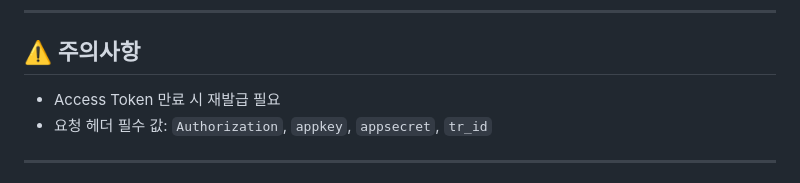
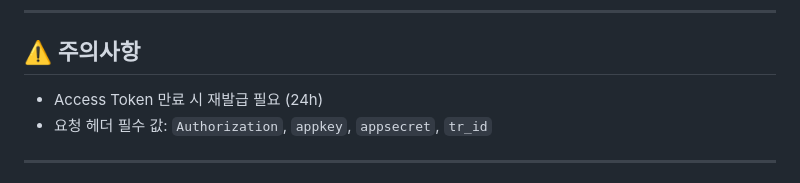
Before and after one commit to ackdongClub97/StockTradeService, a Markdown page: README.md, the part around one of its changes. Rendered like a GitHub page.

```diff
--- a/README.md
+++ b/README.md
@@ -106,7 +125,7 @@ hantu-openapi:
 ---
 
 ## ⚠️ 주의사항
-- Access Token 만료 시 재발급 필요
+- Access Token 만료 시 재발급 필요 (24h)
 - 요청 헤더 필수 값: `Authorization`, `appkey`, `appsecret`, `tr_id`
 
 ---
```
Also changed, not shown: other parts of README.md (+19 -0 lines).
